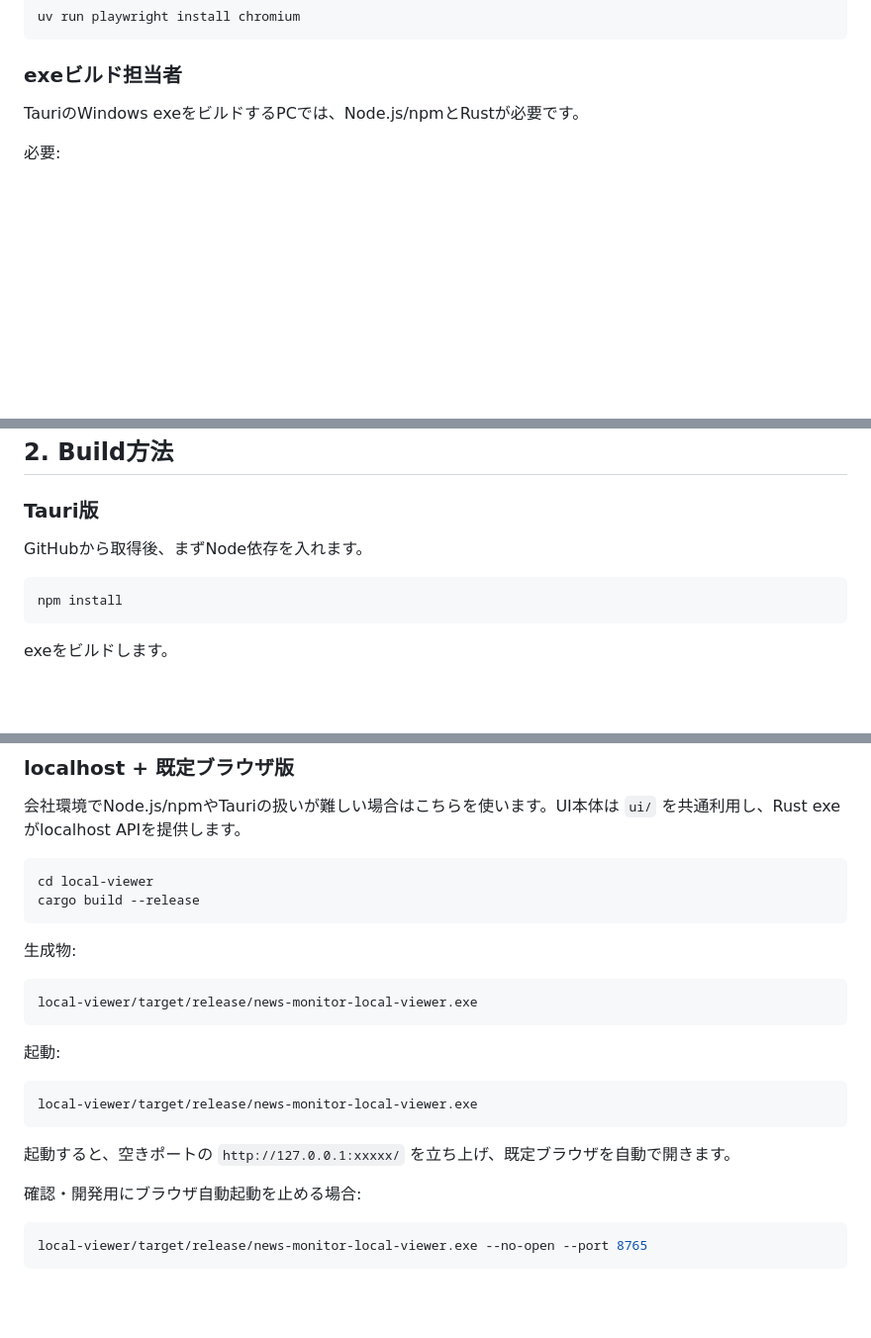
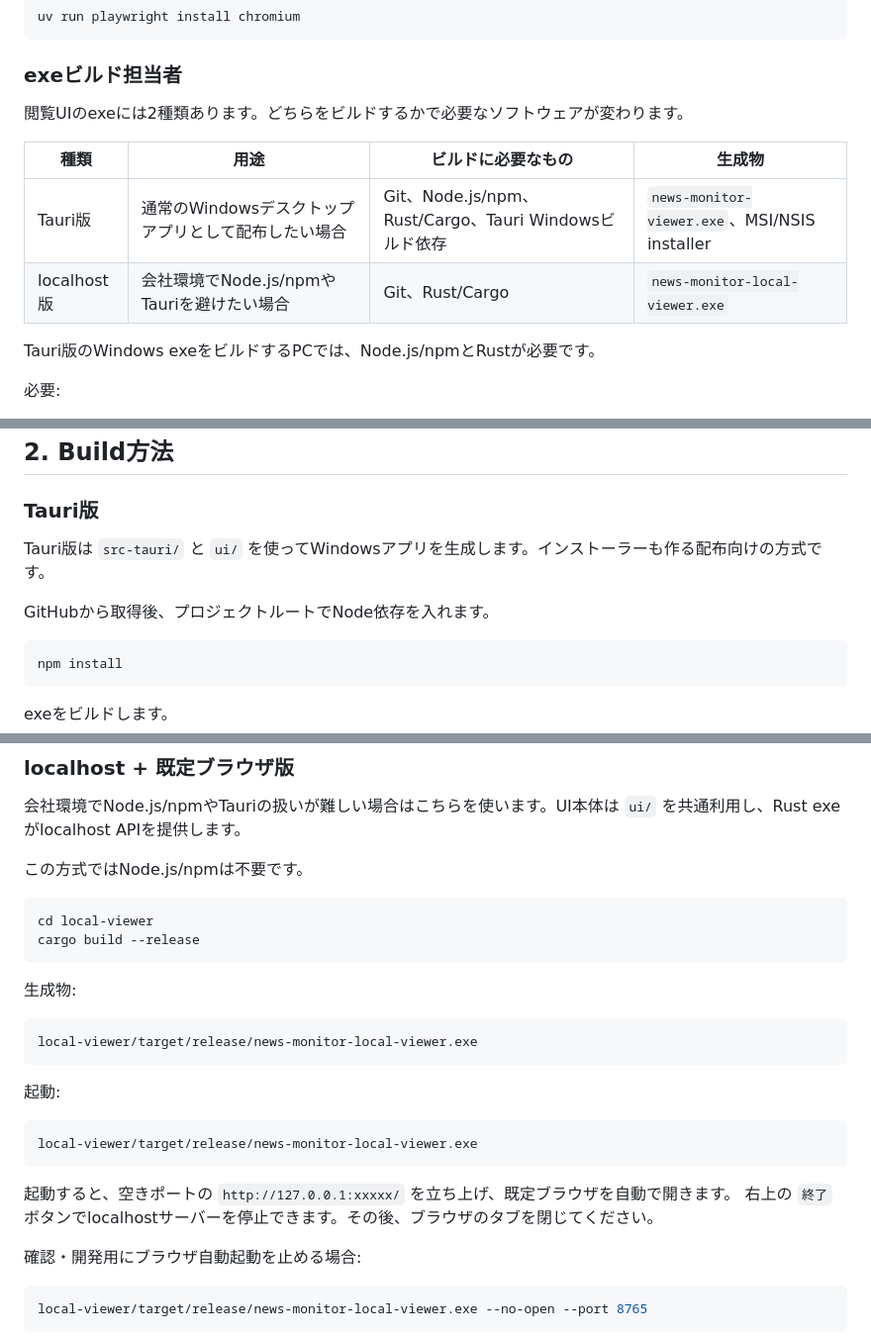
Before and after one commit to tyaso777/media-search-monitor, a Markdown page: docs/setup_and_operation.md, 3 parts joined by grey strips. Shown at 99% size. Rendered like a GitHub page; blank space fills up the shorter version.

````diff
--- a/docs/setup_and_operation.md
+++ b/docs/setup_and_operation.md
@@ -53,7 +53,14 @@ uv run playwright install chromium
 
 ### exeビルド担当者
 
-TauriのWindows exeをビルドするPCでは、Node.js/npmとRustが必要です。
+閲覧UIのexeには2種類あります。どちらをビルドするかで必要なソフトウェアが変わります。
+
+| 種類 | 用途 | ビルドに必要なもの | 生成物 |
+|---|---|---|---|
+| Tauri版 | 通常のWindowsデスクトップアプリとして配布したい場合 | Git、Node.js/npm、Rust/Cargo、Tauri Windowsビルド依存 | `news-monitor-viewer.exe`、MSI/NSIS installer |
+| localhost版 | 会社環境でNode.js/npmやTauriを避けたい場合 | Git、Rust/Cargo | `news-monitor-local-viewer.exe` |
+
+Tauri版のWindows exeをビルドするPCでは、Node.js/npmとRustが必要です。
 
 必要:
 
@@ -70,7 +77,9 @@ localhost + 既定ブラウザ版だけをビルドする場合は、Node.js/npm
 
 ### Tauri版
 
-GitHubから取得後、まずNode依存を入れます。
+Tauri版は `src-tauri/` と `ui/` を使ってWindowsアプリを生成します。インストーラーも作る配布向けの方式です。
+
+GitHubから取得後、プロジェクトルートでNode依存を入れます。
 
 ```powershell
 npm install
@@ -105,6 +114,8 @@ npm.cmd run dev
 
 会社環境でNode.js/npmやTauriの扱いが難しい場合はこちらを使います。UI本体は `ui/` を共通利用し、Rust exeがlocalhost APIを提供します。
 
+この方式ではNode.js/npmは不要です。
+
 ```powershell
 cd local-viewer
 cargo build --release
@@ -123,6 +134,7 @@ local-viewer/target/release/news-monitor-local-viewer.exe
 ```
 
 起動すると、空きポートの `http://127.0.0.1:xxxxx/` を立ち上げ、既定ブラウザを自動で開きます。
+右上の `終了` ボタンでlocalhostサーバーを停止できます。その後、ブラウザのタブを閉じてください。
 
 確認・開発用にブラウザ自動起動を止める場合:
 
````
Also changed, not shown: README.md (+28 -5 lines).
